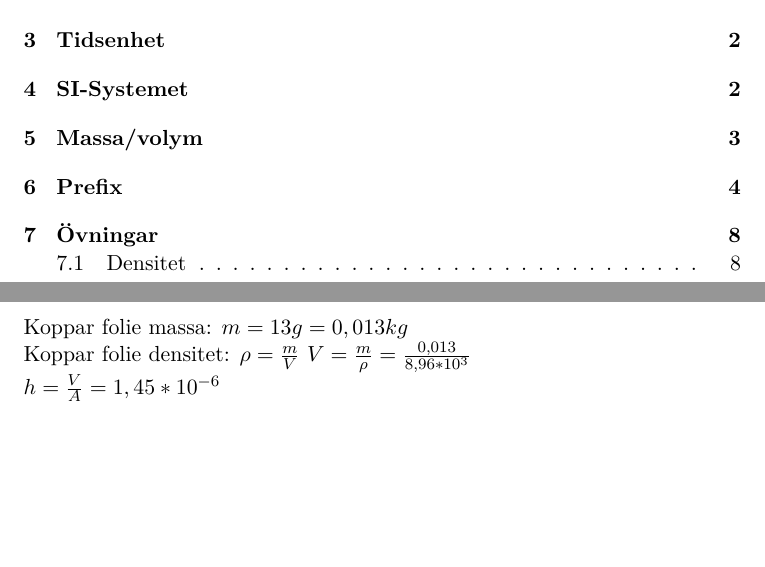
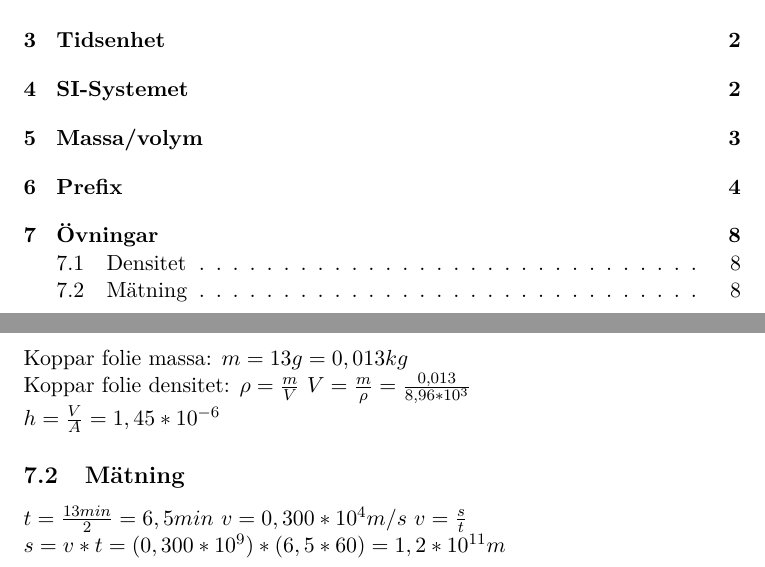
Before and after one commit to misuto/Physics, a LaTeX document (Fysik.tex): two parts of pages 1 and 8 of 8, joined at a grey line, cut so that both start at the same text, the shorter picture padded with empty space. Compiled offline with pdfLaTeX.

Commit message:
Added stuff

```diff
--- a/Fysik.tex
+++ b/Fysik.tex
@@ -135,5 +135,10 @@ Om du gör en addition eller subtraktion ska svaret ha lika många decimaler som
 Koppar folie massa: $m=13g=0,013kg $\newline
 Koppar folie densitet: $ \rho=\frac{m}{V} $ $ V=\frac{m}{\rho} = \frac{0,013}{8,96*10^3} $\newline
 $ h=\frac{V}{A}=1,45*10^{-6} $
+\subsection{Mätning}
+$ t=\frac{13min}{2}=6,5min $
+$ v= 0,300*10^4 m/s $
+$ v=\frac{s}{t} $
+$ s=v*t = (0,300*10^9)*(6,5*60)=1,2*10^{11}m $
 \end{flushleft}
 \end{document}
```
Also changed, not shown: Fysik.pdf.
